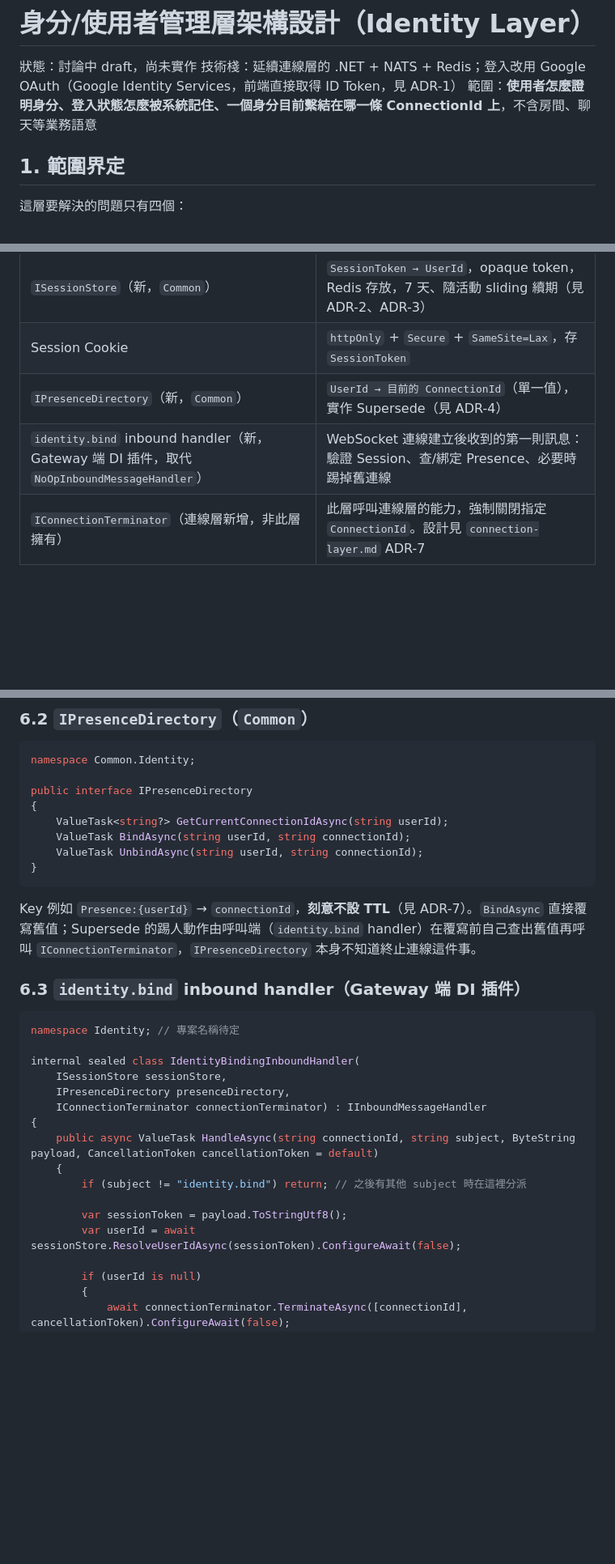
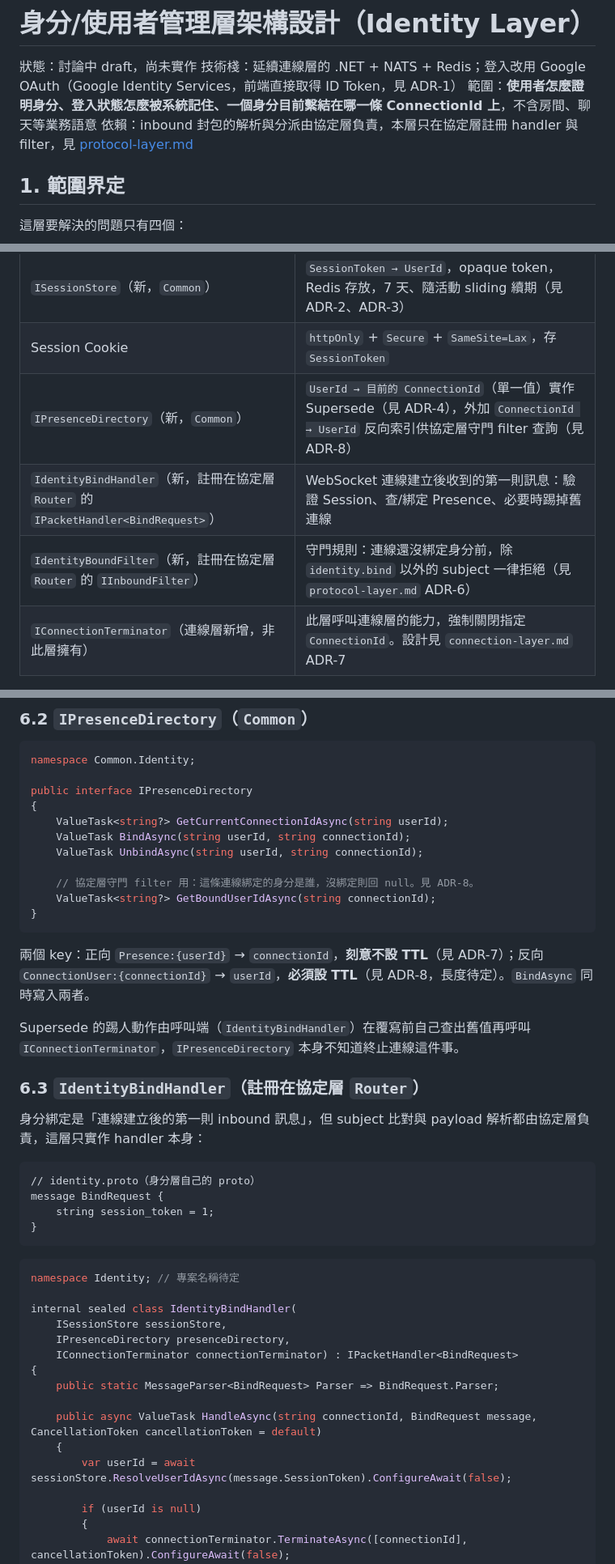
Before and after one commit to yggdrasill-dev/ChatSystem, a Markdown page: docs/architecture/identity-layer.md, 3 parts joined by grey strips. Shown at 81% size. GitHub-like rendering; blank space fills up the shorter version.

````diff
--- a/docs/architecture/identity-layer.md
+++ b/docs/architecture/identity-layer.md
@@ -3,6 +3,7 @@
 狀態：討論中 draft，尚未實作
 技術棧：延續連線層的 .NET + NATS + Redis；登入改用 Google OAuth（Google Identity Services，前端直接取得 ID Token，見 ADR-1）
 範圍：**使用者怎麼證明身分、登入狀態怎麼被系統記住、一個身分目前繫結在哪一條 ConnectionId 上**，不含房間、聊天等業務語意
+依賴：inbound 封包的解析與分派由協定層負責，本層只在協定層註冊 handler 與 filter，見 [protocol-layer.md](protocol-layer.md)
 
 ## 1. 範圍界定
 
@@ -30,8 +31,9 @@
 | Google ID Token 驗證 | 前端用 Google Identity Services 取得 ID Token，後端驗證簽章 + `aud`/`iss`/`exp`/`nonce`（見 ADR-1、ADR-5） |
 | `ISessionStore`（新，`Common`） | `SessionToken → UserId`，opaque token，Redis 存放，7 天、隨活動 sliding 續期（見 ADR-2、ADR-3） |
 | Session Cookie | `httpOnly` + `Secure` + `SameSite=Lax`，存 `SessionToken` |
-| `IPresenceDirectory`（新，`Common`） | `UserId → 目前的 ConnectionId`（單一值），實作 Supersede（見 ADR-4） |
-| `identity.bind` inbound handler（新，Gateway 端 DI 插件，取代 `NoOpInboundMessageHandler`） | WebSocket 連線建立後收到的第一則訊息：驗證 Session、查/綁定 Presence、必要時踢掉舊連線 |
+| `IPresenceDirectory`（新，`Common`） | `UserId → 目前的 ConnectionId`（單一值）實作 Supersede（見 ADR-4），外加 `ConnectionId → UserId` 反向索引供協定層守門 filter 查詢（見 ADR-8） |
+| `IdentityBindHandler`（新，註冊在協定層 `Router` 的 `IPacketHandler<BindRequest>`） | WebSocket 連線建立後收到的第一則訊息：驗證 Session、查/綁定 Presence、必要時踢掉舊連線 |
+| `IdentityBoundFilter`（新，註冊在協定層 `Router` 的 `IInboundFilter`） | 守門規則：連線還沒綁定身分前，除 `identity.bind` 以外的 subject 一律拒絕（見 `protocol-layer.md` ADR-6） |
 | `IConnectionTerminator`（連線層新增，非此層擁有） | 此層呼叫連線層的能力，強制關閉指定 `ConnectionId`。設計見 `connection-layer.md` ADR-7 |
 
 ## 4. 元件關係圖
@@ -149,27 +165,40 @@ public interface IPresenceDirectory
 	ValueTask<string?> GetCurrentConnectionIdAsync(string userId);
 	ValueTask BindAsync(string userId, string connectionId);
 	ValueTask UnbindAsync(string userId, string connectionId);
+
+	// 協定層守門 filter 用：這條連線綁定的身分是誰，沒綁定則回 null。見 ADR-8。
+	ValueTask<string?> GetBoundUserIdAsync(string connectionId);
 }
 ```
 
-Key 例如 `Presence:{userId}` → `connectionId`，**刻意不設 TTL**（見 ADR-7）。`BindAsync` 直接覆寫舊值；Supersede 的踢人動作由呼叫端（`identity.bind` handler）在覆寫前自己查出舊值再呼叫 `IConnectionTerminator`，`IPresenceDirectory` 本身不知道終止連線這件事。
+兩個 key：正向 `Presence:{userId}` → `connectionId`，**刻意不設 TTL**（見 ADR-7）；反向 `ConnectionUser:{connectionId}` → `userId`，**必須設 TTL**（見 ADR-8，長度待定）。`BindAsync` 同時寫入兩者。
 
-### 6.3 `identity.bind` inbound handler（Gateway 端 DI 插件）
+Supersede 的踢人動作由呼叫端（`IdentityBindHandler`）在覆寫前自己查出舊值再呼叫 `IConnectionTerminator`，`IPresenceDirectory` 本身不知道終止連線這件事。
+
+### 6.3 `IdentityBindHandler`（註冊在協定層 `Router`）
+
+身分綁定是「連線建立後的第一則 inbound 訊息」，但 subject 比對與 payload 解析都由協定層負責，這層只實作 handler 本身：
+
+```protobuf
+// identity.proto（身分層自己的 proto）
+message BindRequest {
+	string session_token = 1;
+}
+```
 
 ```csharp
 namespace Identity; // 專案名稱待定
 
-internal sealed class IdentityBindingInboundHandler(
+internal sealed class IdentityBindHandler(
 	ISessionStore sessionStore,
 	IPresenceDirectory presenceDirectory,
-	IConnectionTerminator connectionTerminator) : IInboundMessageHandler
+	IConnectionTerminator connectionTerminator) : IPacketHandler<BindRequest>
 {
-	public async ValueTask HandleAsync(string connectionId, string subject, ByteString payload, CancellationToken cancellationToken = default)
+	public static MessageParser<BindRequest> Parser => BindRequest.Parser;
+
+	public async ValueTask HandleAsync(string connectionId, BindRequest message, CancellationToken cancellationToken = default)
 	{
-		if (subject != "identity.bind") return; // 之後有其他 subject 時在這裡分派
-
-		var sessionToken = payload.ToStringUtf8();
-		var userId = await sessionStore.ResolveUserIdAsync(sessionToken).ConfigureAwait(false);
+		var userId = await sessionStore.ResolveUserIdAsync(message.SessionToken).ConfigureAwait(false);
 
 		if (userId is null)
 		{
````
Also changed, not shown: other parts of docs/architecture/identity-layer.md (+62 -10 lines), docs/architecture/protocol-layer.md (added, +425 -0 lines).
